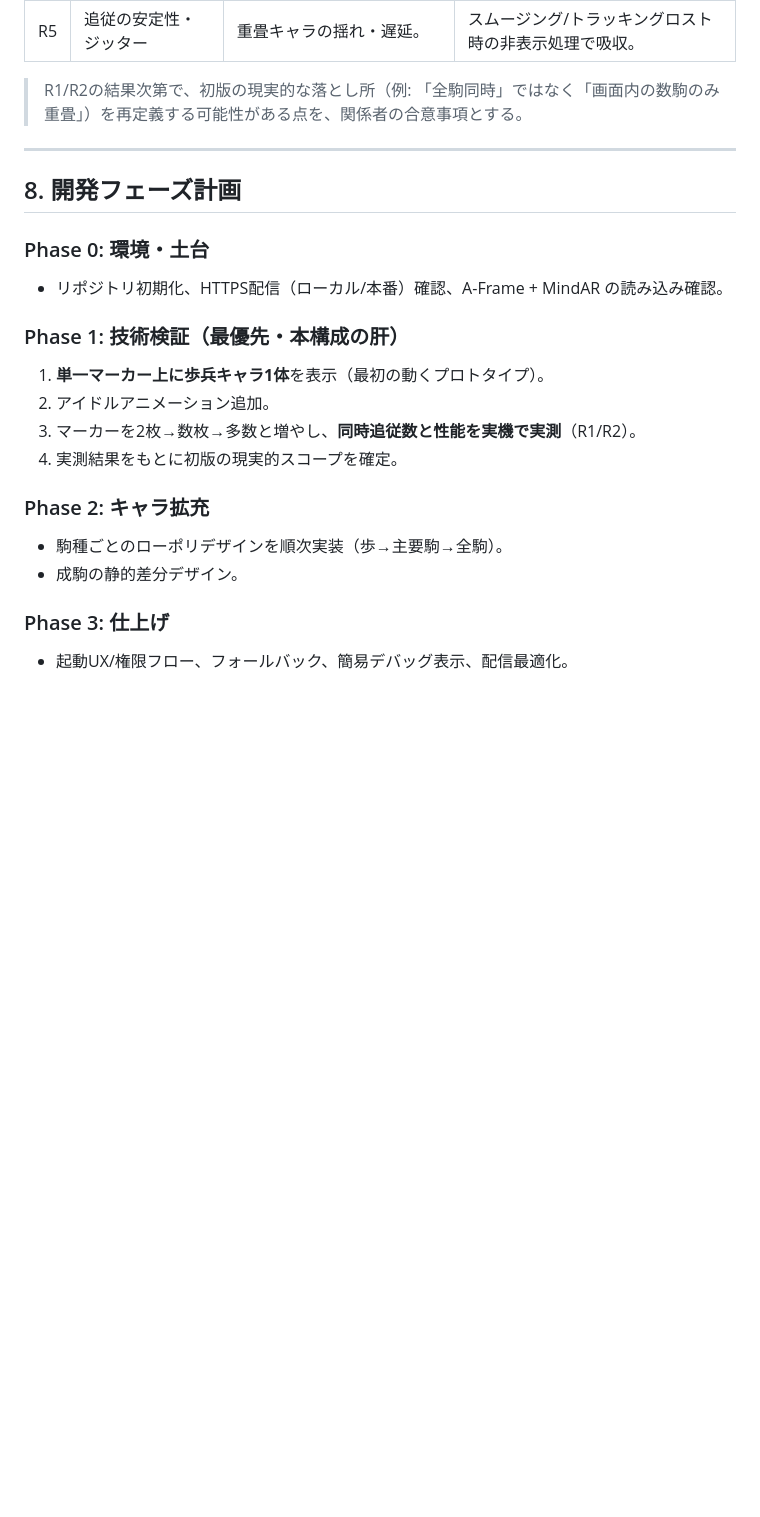
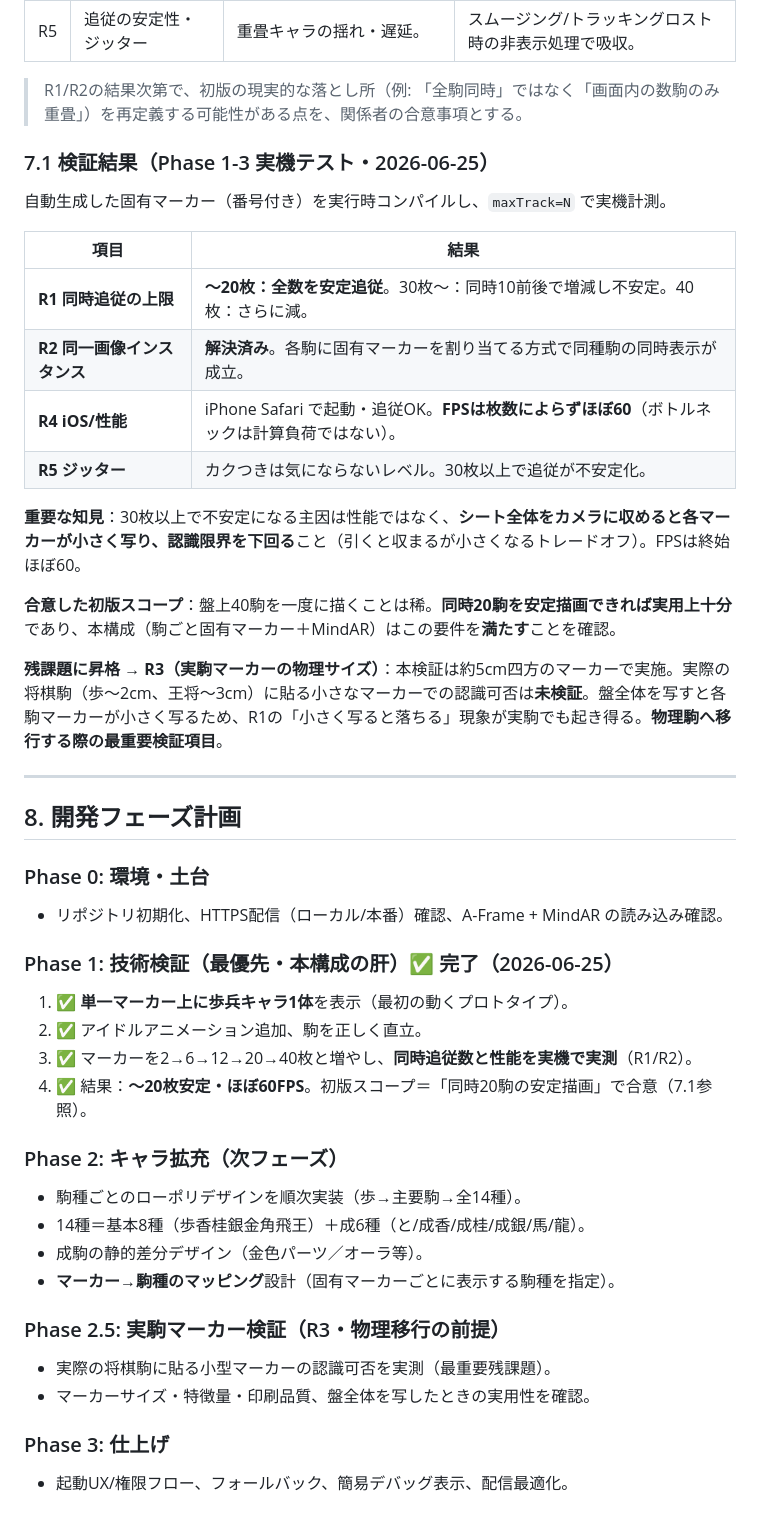
Before and after one commit to OzakiSatoshi/shogi-webar, a Markdown page: requirement.md, the part around the change. Rendered like a GitHub page; blank space fills up the shorter version.

Commit message:
Record Phase 1-3 results: ~20 markers stable at 60fps
Multi-marker tracking validated on device: up to ~20 simultaneous markers track
reliably at ~60fps; 30+ degrades not from compute (FPS stays ~60) but because
the full sheet shrinks each marker below the detection threshold in frame.
Agreed scope: stable rendering of ~20 pieces is sufficient. R2 closed (unique
per-piece markers). R3 (small markers on real pieces) elevated as the key
remaining risk before physical-piece migration. Phase 1 marked complete.

Co-Authored-By: Claude Opus 4.8 (1M context) <noreply@anthropic.com>

```diff
--- a/requirement.md
+++ b/requirement.md
@@ -140,6 +140,23 @@
 
 > R1/R2の結果次第で、初版の現実的な落とし所（例: 「全駒同時」ではなく「画面内の数駒のみ重畳」）を再定義する可能性がある点を、関係者の合意事項とする。
 
+### 7.1 検証結果（Phase 1-3 実機テスト・2026-06-25）
+
+自動生成した固有マーカー（番号付き）を実行時コンパイルし、`maxTrack=N` で実機計測。
+
+| 項目 | 結果 |
+|------|------|
+| **R1 同時追従の上限** | **〜20枚：全数を安定追従**。30枚〜：同時10前後で増減し不安定。40枚：さらに減。 |
+| **R2 同一画像インスタンス** | **解決済み**。各駒に固有マーカーを割り当てる方式で同種駒の同時表示が成立。 |
+| **R4 iOS/性能** | iPhone Safari で起動・追従OK。**FPSは枚数によらずほぼ60**（ボトルネックは計算負荷ではない）。 |
+| **R5 ジッター** | カクつきは気にならないレベル。30枚以上で追従が不安定化。 |
+
+**重要な知見**：30枚以上で不安定になる主因は性能ではなく、**シート全体をカメラに収めると各マーカーが小さく写り、認識限界を下回る**こと（引くと収まるが小さくなるトレードオフ）。FPSは終始ほぼ60。
+
+**合意した初版スコープ**：盤上40駒を一度に描くことは稀。**同時20駒を安定描画できれば実用上十分**であり、本構成（駒ごと固有マーカー＋MindAR）はこの要件を**満たす**ことを確認。
+
+**残課題に昇格 → R3（実駒マーカーの物理サイズ）**：本検証は約5cm四方のマーカーで実施。実際の将棋駒（歩〜2cm、王将〜3cm）に貼る小さなマーカーでの認識可否は**未検証**。盤全体を写すと各駒マーカーが小さく写るため、R1の「小さく写ると落ちる」現象が実駒でも起き得る。**物理駒へ移行する際の最重要検証項目**。
+
 ---
 
 ## 8. 開発フェーズ計画
@@ -147,15 +164,21 @@
 ### Phase 0: 環境・土台
 - リポジトリ初期化、HTTPS配信（ローカル/本番）確認、A-Frame + MindAR の読み込み確認。
 
-### Phase 1: 技術検証（最優先・本構成の肝）
-1. **単一マーカー上に歩兵キャラ1体**を表示（最初の動くプロトタイプ）。
-2. アイドルアニメーション追加。
-3. マーカーを2枚→数枚→多数と増やし、**同時追従数と性能を実機で実測**（R1/R2）。
-4. 実測結果をもとに初版の現実的スコープを確定。
+### Phase 1: 技術検証（最優先・本構成の肝）✅ 完了（2026-06-25）
+1. ✅ **単一マーカー上に歩兵キャラ1体**を表示（最初の動くプロトタイプ）。
+2. ✅ アイドルアニメーション追加、駒を正しく直立。
+3. ✅ マーカーを2→6→12→20→40枚と増やし、**同時追従数と性能を実機で実測**（R1/R2）。
+4. ✅ 結果：**〜20枚安定・ほぼ60FPS**。初版スコープ＝「同時20駒の安定描画」で合意（7.1参照）。
 
-### Phase 2: キャラ拡充
-- 駒種ごとのローポリデザインを順次実装（歩→主要駒→全駒）。
-- 成駒の静的差分デザイン。
+### Phase 2: キャラ拡充（次フェーズ）
+- 駒種ごとのローポリデザインを順次実装（歩→主要駒→全14種）。
+- 14種＝基本8種（歩香桂銀金角飛王）＋成6種（と/成香/成桂/成銀/馬/龍）。
+- 成駒の静的差分デザイン（金色パーツ／オーラ等）。
+- **マーカー→駒種のマッピング**設計（固有マーカーごとに表示する駒種を指定）。
+
+### Phase 2.5: 実駒マーカー検証（R3・物理移行の前提）
+- 実際の将棋駒に貼る小型マーカーの認識可否を実測（最重要残課題）。
+- マーカーサイズ・特徴量・印刷品質、盤全体を写したときの実用性を確認。
 
 ### Phase 3: 仕上げ
 - 起動UX/権限フロー、フォールバック、簡易デバッグ表示、配信最適化。
```
